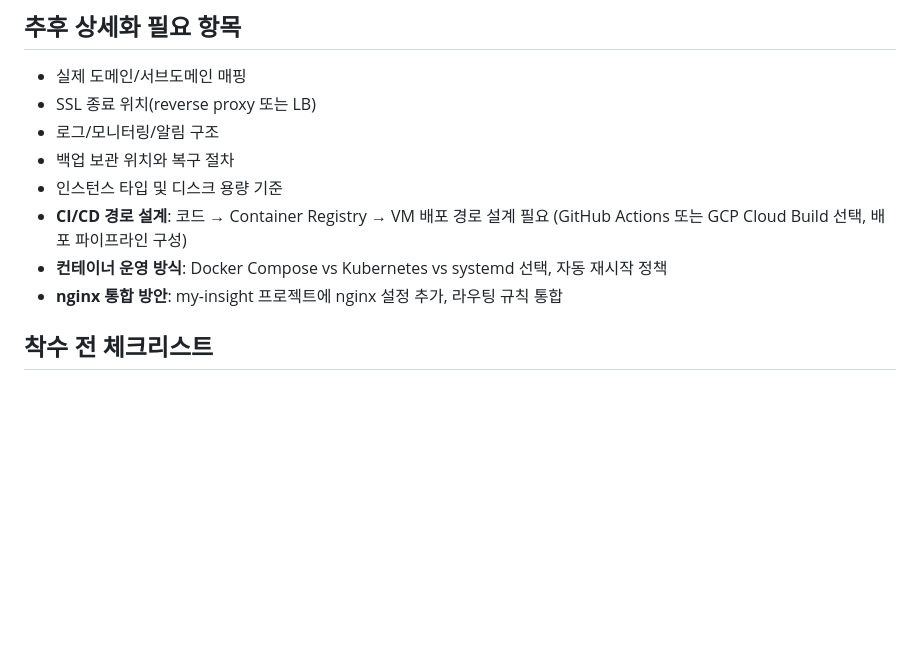
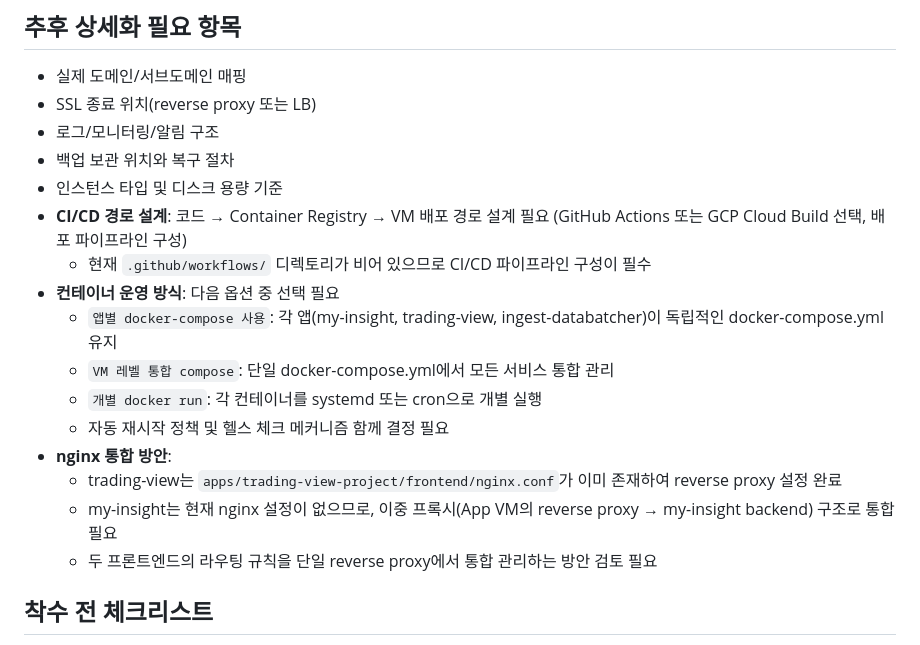
Before and after one commit to itsmehank/DataBatcher, a Markdown page: plans/future-tasks/gcp-deployment-architecture.md, the part around the change. GitHub-like rendering; blank space fills up the shorter version.

Commit message:
docs(plans): 배포·보안 계획 메모를 보강
남아 있는 CI/CD·컨테이너·백업 정책 결정을 문서에 명시해 후속 인프라 작업의 누락을 줄인다.

Ultraworked with [Sisyphus](https://github.com/code-yeongyu/oh-my-openagent)

Co-authored-by: Sisyphus <clio-agent@sisyphuslabs.ai>

```diff
--- a/plans/future-tasks/gcp-deployment-architecture.md
+++ b/plans/future-tasks/gcp-deployment-architecture.md
@@ -88,8 +88,16 @@
 - 백업 보관 위치와 복구 절차
 - 인스턴스 타입 및 디스크 용량 기준
 - **CI/CD 경로 설계**: 코드 → Container Registry → VM 배포 경로 설계 필요 (GitHub Actions 또는 GCP Cloud Build 선택, 배포 파이프라인 구성)
-- **컨테이너 운영 방식**: Docker Compose vs Kubernetes vs systemd 선택, 자동 재시작 정책
-- **nginx 통합 방안**: my-insight 프로젝트에 nginx 설정 추가, 라우팅 규칙 통합
+  - 현재 `.github/workflows/` 디렉토리가 비어 있으므로 CI/CD 파이프라인 구성이 필수
+- **컨테이너 운영 방식**: 다음 옵션 중 선택 필요
+  - `앱별 docker-compose 사용`: 각 앱(my-insight, trading-view, ingest-databatcher)이 독립적인 docker-compose.yml 유지
+  - `VM 레벨 통합 compose`: 단일 docker-compose.yml에서 모든 서비스 통합 관리
+  - `개별 docker run`: 각 컨테이너를 systemd 또는 cron으로 개별 실행
+  - 자동 재시작 정책 및 헬스 체크 메커니즘 함께 결정 필요
+- **nginx 통합 방안**:
+  - trading-view는 `apps/trading-view-project/frontend/nginx.conf`가 이미 존재하여 reverse proxy 설정 완료
+  - my-insight는 현재 nginx 설정이 없으므로, 이중 프록시(App VM의 reverse proxy → my-insight backend) 구조로 통합 필요
+  - 두 프론트엔드의 라우팅 규칙을 단일 reverse proxy에서 통합 관리하는 방안 검토 필요
 
 ## 착수 전 체크리스트
 
```
Also changed, not shown: plans/future-tasks/security-policy-matrix.md (+4 -3 lines).
